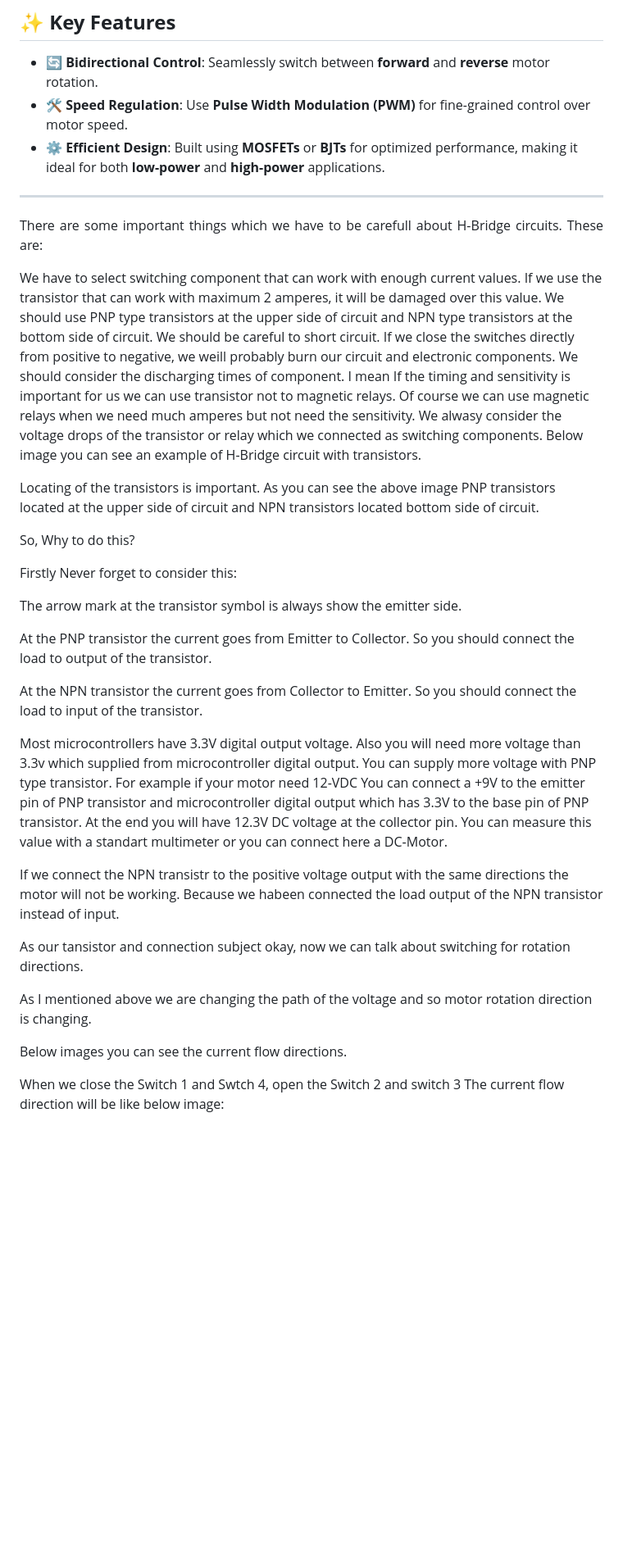
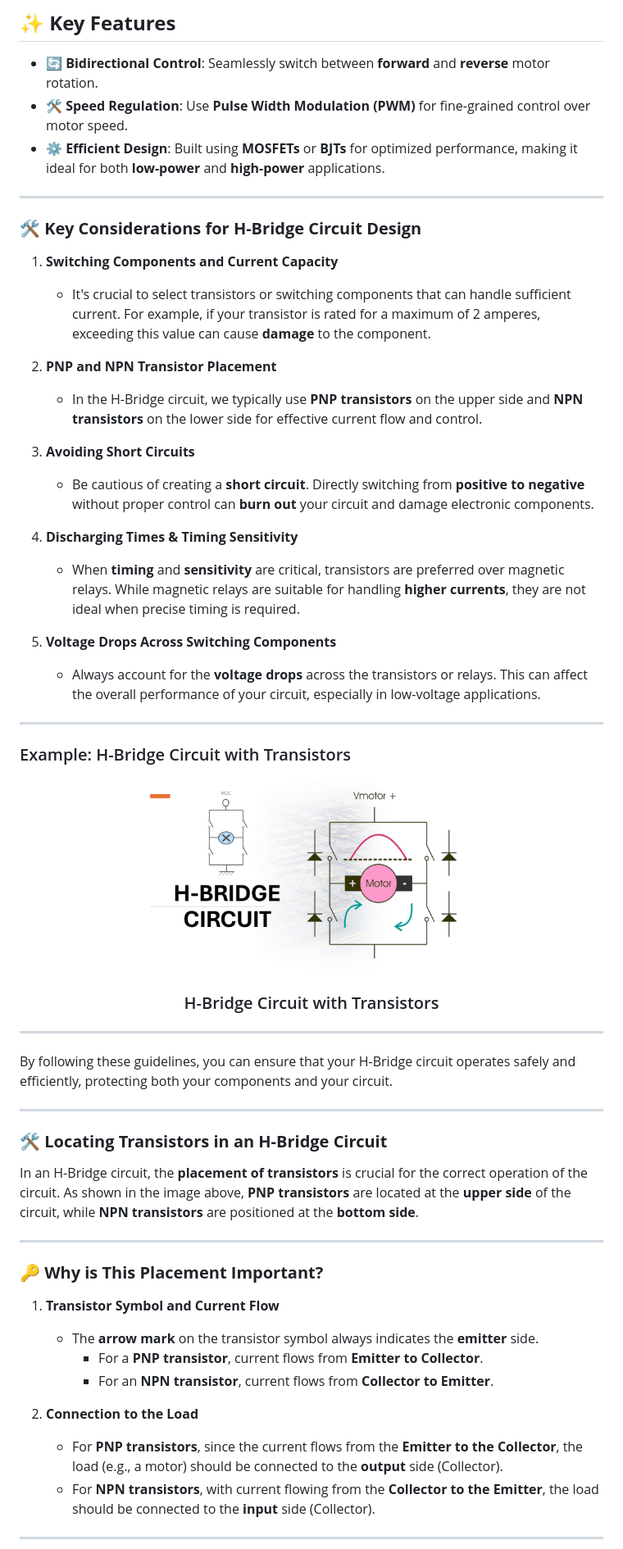
Before and after one commit to gmostofabd/H-Bridge-Circuit-Guide, a Markdown page: README.md, the part around the change printed below. Shown: that part at 82% size. Drawn GitHub-style; blank space fills up the shorter version.

```diff
--- a/README.md
+++ b/README.md
@@ -29,17 +32,50 @@ The **H-Bridge Circuit** is essential for controlling the **speed** and **direct
 ---
 
 
-<p align="justify" style="color: #555; font-size: 1.5em;">
-There are some important things which we have to be carefull about H-Bridge circuits. These are:
+</br>
 
-We have to select switching component that can work with enough current values. If we use the transistor that can work with maximum 2 amperes, it will be damaged over this value.
-We should use PNP type transistors at the upper side of circuit and NPN type transistors at the bottom side of circuit.
-We should be careful to short circuit. If we close the switches directly from positive to negative, we weill probably burn our circuit and electronic components.
-We should consider the discharging times of component. I mean If the timing and sensitivity is important for us we can use transistor not to magnetic relays. Of course we can use magnetic relays when we need much amperes but not need the sensitivity.
-We alwasy consider the voltage drops of the transistor or relay which we connected as switching components.
-Below image you can see an example of H-Bridge circuit with transistors.
+
+
+
+### 🛠️ **Key Considerations for H-Bridge Circuit Design**
+
+1. **Switching Components and Current Capacity**
+   - It's crucial to select transistors or switching components that can handle sufficient current. For example, if your transistor is rated for a maximum of 2 amperes, exceeding this value can cause **damage** to the component.
+
+2. **PNP and NPN Transistor Placement**
+   - In the H-Bridge circuit, we typically use **PNP transistors** on the upper side and **NPN transistors** on the lower side for effective current flow and control.
+
+3. **Avoiding Short Circuits**
+   - Be cautious of creating a **short circuit**. Directly switching from **positive to negative** without proper control can **burn out** your circuit and damage electronic components.
+
+4. **Discharging Times & Timing Sensitivity**
+   - When **timing** and **sensitivity** are critical, transistors are preferred over magnetic relays. While magnetic relays are suitable for handling **higher currents**, they are not ideal when precise timing is required.
+
+5. **Voltage Drops Across Switching Components**
+   - Always account for the **voltage drops** across the transistors or relays. This can affect the overall performance of your circuit, especially in low-voltage applications.
+
+---
 
 </br>
+
+
+### Example: H-Bridge Circuit with Transistors
+
+<div align="center" style="border: 2px solid #ddd; padding: 20px; border-radius: 10px; background-color: #f9f9f9; width: 60%; margin: auto;">
+  <img src="https://github.com/gmostofabd/H-Bridge-Circuit-Guide/blob/0196677bb0e9e28d16f8f74ac4f2d1020e6a2614/assets/images/H%20BRIDGE%20CIRCUITS_a.gif" alt="H-Bridge Circuit Diagram" width="60%" style="border-radius: 8px;">
+  <h3 style="margin-top: 20px;">H-Bridge Circuit with Transistors</h3>
+</div>
+
+---
+
+By following these guidelines, you can ensure that your H-Bridge circuit operates safely and efficiently, protecting both your components and your circuit.
+
+
+
+
+
+---
+
 </br>
 
 
@@ -48,48 +84,28 @@ Below image you can see an example of H-Bridge circuit with transistors.
 
 
 
+### 🛠️ **Locating Transistors in an H-Bridge Circuit**
 
-Locating of the transistors is important.
-As you can see the above image PNP transistors located at the upper side of circuit and NPN transistors located bottom side of circuit.
+In an H-Bridge circuit, the **placement of transistors** is crucial for the correct operation of the circuit. As shown in the image above, **PNP transistors** are located at the **upper side** of the circuit, while **NPN transistors** are positioned at the **bottom side**.
 
-So, Why to do this?
+---
 
-Firstly Never forget to consider this:
-
-The arrow mark at the transistor symbol is always show the emitter side.
-
-At the PNP transistor the current goes from Emitter to Collector. So you should connect the load to output of the transistor.
-
-At the NPN transistor the current goes from Collector to Emitter. So you should connect the load to input of the transistor.
-
-
-
-</br>
 </br>
 
 
+### 🔑 **Why is This Placement Important?**
 
+1. **Transistor Symbol and Current Flow**
+   - The **arrow mark** on the transistor symbol always indicates the **emitter** side.
+     - For a **PNP transistor**, current flows from **Emitter to Collector**.
+     - For an **NPN transistor**, current flows from **Collector to Emitter**.
 
+2. **Connection to the Load**
+   - For **PNP transistors**, since the current flows from the **Emitter to the Collector**, the load (e.g., a motor) should be connected to the **output** side (Collector).
+   - For **NPN transistors**, with current flowing from the **Collector to the Emitter**, the load should be connected to the **input** side (Collector).
 
+---
 
-
-
-Most microcontrollers have 3.3V digital output voltage. Also you will need more voltage than 3.3v which supplied from microcontroller digital output. You can supply more voltage with PNP type transistor. For example if your motor need 12-VDC You can connect a +9V to the emitter pin of PNP transistor and microcontroller digital output which has 3.3V to the base pin of PNP transistor. At the end you will have 12.3V DC voltage at the collector pin. You can measure this value with a standart multimeter or you can connect here a DC-Motor.
-
-If we connect the NPN transistr to the positive voltage output with the same directions the motor will not be working. Because we habeen connected the load output of the NPN transistor instead of input.
-
-As our tansistor and connection subject okay, now we can talk about switching for rotation directions.
-
-As I mentioned above we are changing the path of the voltage and so motor rotation direction is changing.
-
-Below images you can see the current flow directions.
-
-When we close the Switch 1 and Swtch 4, open the Switch 2 and switch 3 The current flow direction will be like below image:
-
-
-
-
-</br>
 </br>
 
 
```
Also changed, not shown: other parts of README.md (+81 -48 lines).
